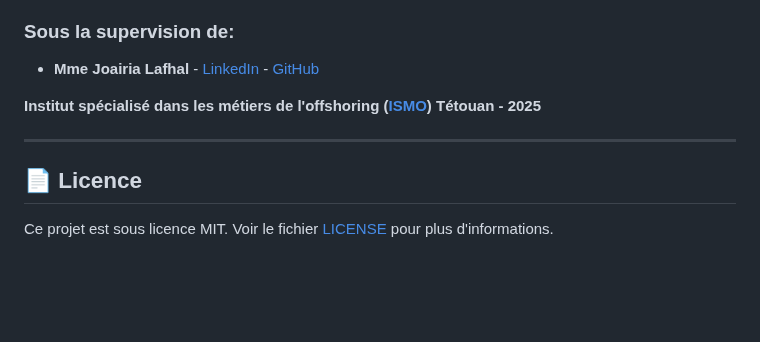
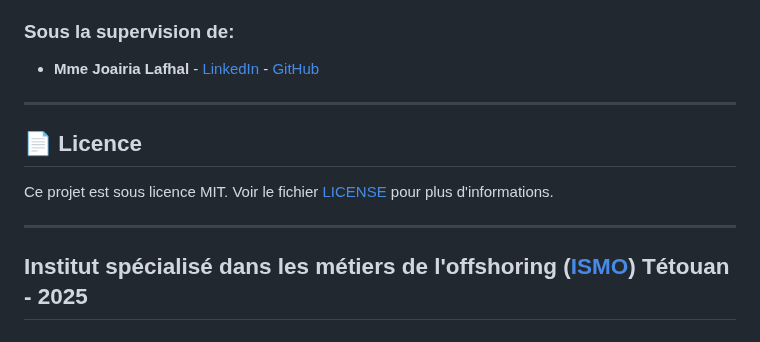
Before and after one commit to med6ba/ISMOShare, a Markdown page: README.md, the part around the change. GitHub-like rendering; blank space fills up the shorter version.

```diff
--- a/README.md
+++ b/README.md
@@ -150,10 +150,12 @@ Merci de suivre les étapes suivantes :
 
 - **Mme Joairia Lafhal** - <a href="https://www.linkedin.com/in/joairia-lafhal-231454271/">LinkedIn</a> - <a href="https://github.com/joairia">GitHub</a>
 
-**Institut spécialisé dans les métiers de l'offshoring (<a href="https://www.ismo.ma">ISMO</a>) Tétouan - 2025**
-
 ---
 
 ## 📄 Licence
 
 Ce projet est sous licence MIT. Voir le fichier [LICENSE](LICENSE) pour plus d'informations.
+
+---
+
+## **Institut spécialisé dans les métiers de l'offshoring (<a href="https://www.ismo.ma">ISMO</a>) Tétouan - 2025**
```
